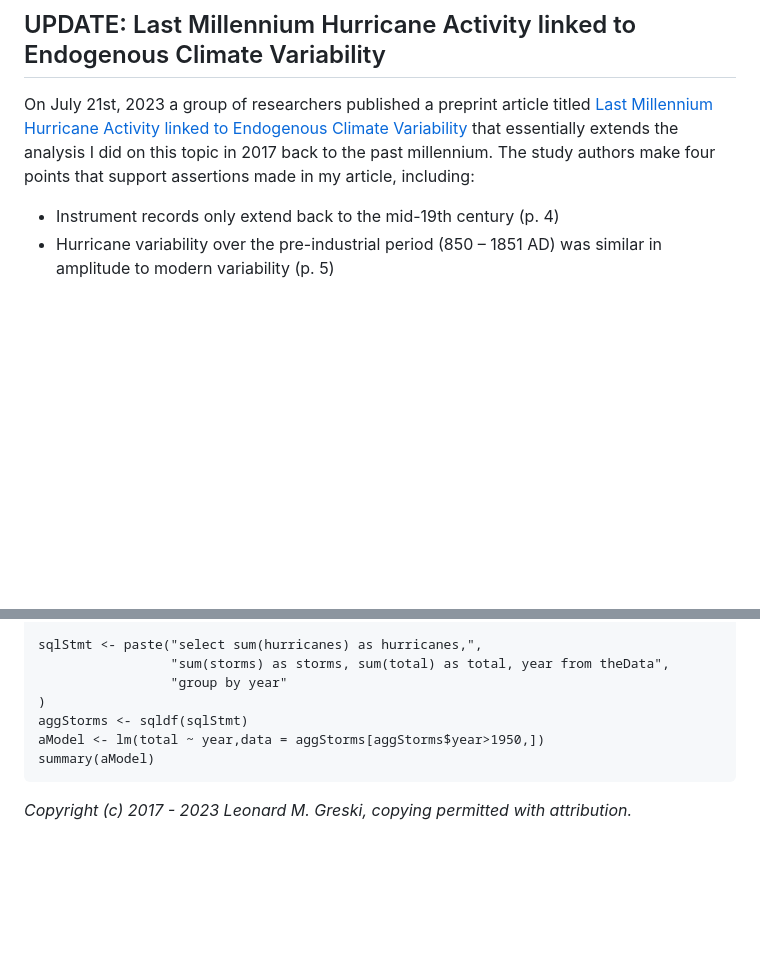
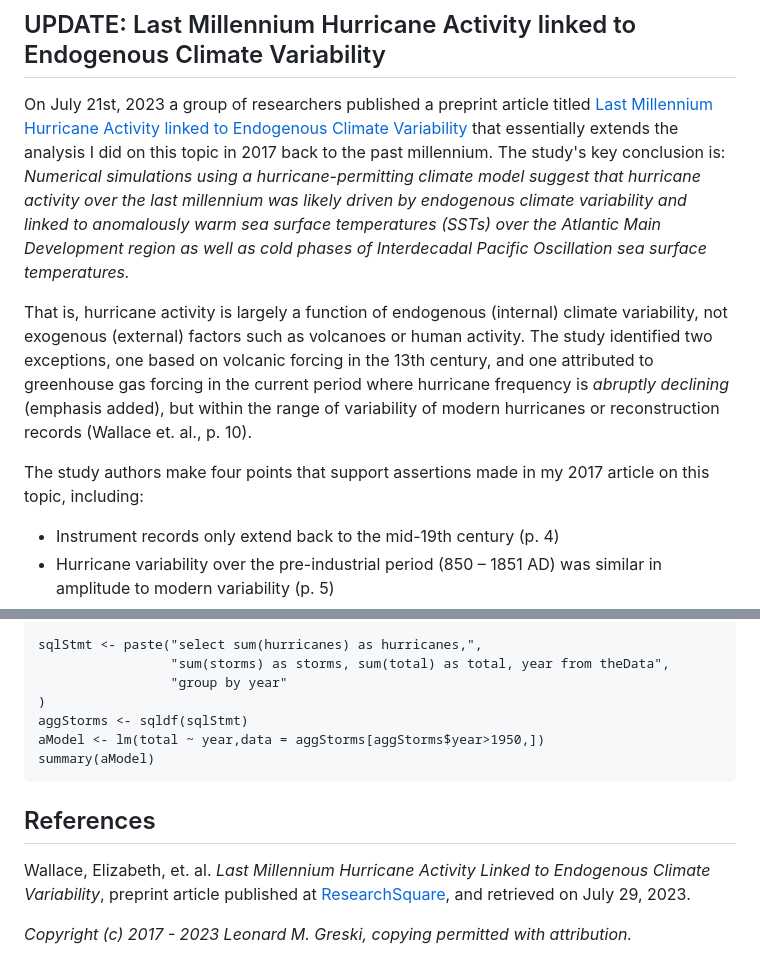
Before and after one commit to lgreski/datasciencectacontent, a Markdown page: markdown/cleaningData-valueOfCleaningData.md, 2 parts joined by grey strips. Rendered like a GitHub page; blank space fills up the shorter version.

Commit message:
Update cleaningData-valueOfCleaningData.md
Add additional commentary on Wallace, et. al. article.

```diff
--- a/markdown/cleaningData-valueOfCleaningData.md
+++ b/markdown/cleaningData-valueOfCleaningData.md
@@ -2,7 +2,11 @@
 
 ## UPDATE: Last Millennium Hurricane Activity linked to Endogenous Climate Variability
 
-On July 21st, 2023 a group of researchers published a preprint article titled [Last Millennium Hurricane Activity linked to Endogenous Climate Variability](https://bit.ly/44MysmT) that essentially extends the analysis I did on this topic in 2017 back to the past millennium. The study authors make four points that support assertions made in my article, including:
+On July 21st, 2023 a group of researchers published a preprint article titled [Last Millennium Hurricane Activity linked to Endogenous Climate Variability](https://bit.ly/44MysmT) that essentially extends the analysis I did on this topic in 2017 back to the past millennium. The study's key conclusion is: *Numerical simulations using a hurricane-permitting climate model suggest that hurricane activity over the last millennium was likely driven by endogenous climate variability and linked to anomalously warm sea surface temperatures (SSTs) over the Atlantic Main Development region as well as cold phases of Interdecadal Pacific Oscillation sea surface temperatures.*
+
+That is, hurricane activity is largely a function of endogenous (internal) climate variability, not exogenous (external) factors such as volcanoes or human activity. The study identified two exceptions, one based on volcanic forcing in the 13th century, and one attributed to greenhouse gas forcing in the current period where hurricane frequency is *abruptly declining* (emphasis added), but within the range of variability of modern hurricanes or reconstruction records (Wallace et. al., p. 10).
+
+The study authors make four points that support assertions made in my 2017 article on this topic, including:
 
 *	Instrument records only extend back to the mid-19th century (p. 4)
 *	Hurricane variability over the pre-industrial period (850 – 1851 AD) was similar in amplitude to modern variability (p. 5)
@@ -185,4 +189,8 @@ The following code was used to aggregate the four hurricane files and generate a
     summary(aModel)
 
 
+## References
+
+Wallace, Elizabeth, et. al. *Last Millennium Hurricane Activity Linked to Endogenous Climate Variability*, preprint article published at [ResearchSquare](https://bit.ly/44MysmT), and retrieved on July 29, 2023.
+
 *Copyright (c) 2017 - 2023 Leonard M. Greski, copying permitted with attribution.*
```
